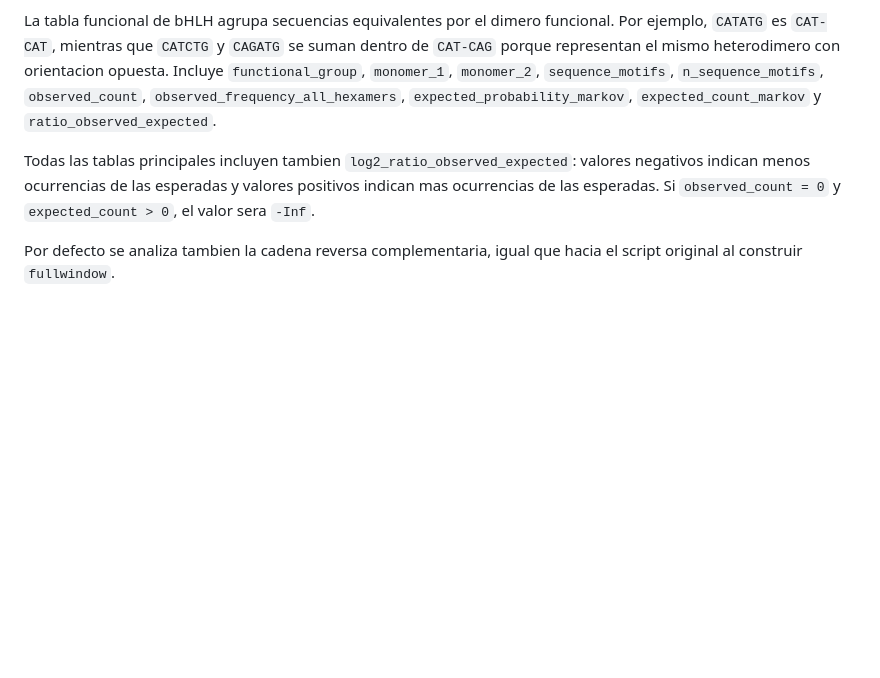
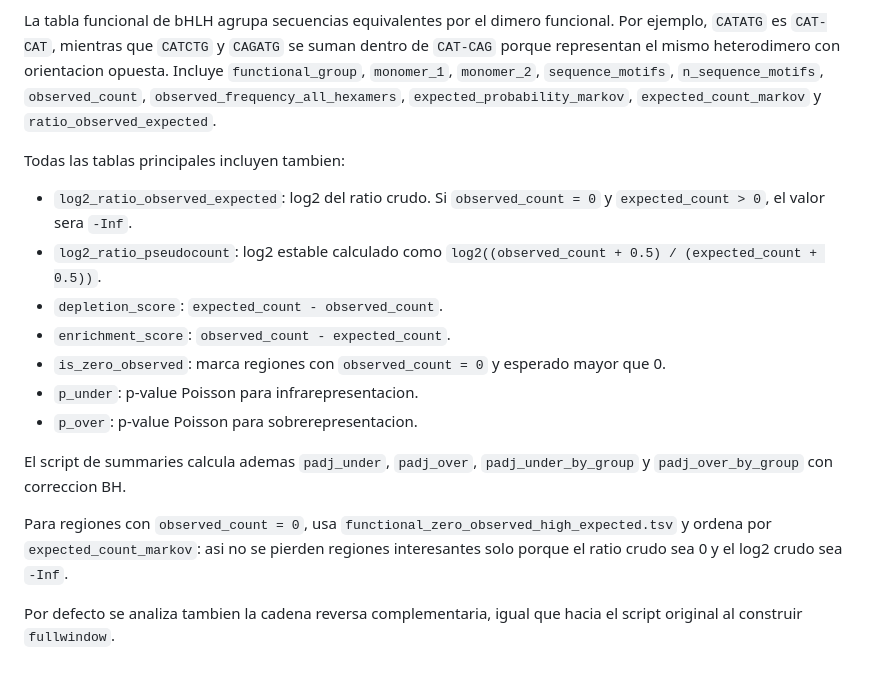
Before and after one commit to josemanuelruizj/phd, a Markdown page: tfm_lia/code_modified_josema/README.md, the part around one of its changes. Drawn GitHub-style; blank space fills up the shorter version.

```diff
--- a/tfm_lia/code_modified_josema/README.md
+++ b/tfm_lia/code_modified_josema/README.md
@@ -56,6 +79,18 @@ La tabla de bHLH incluye `motif`, `internal_dimer`, `observed_count`, `observed_
 
 La tabla funcional de bHLH agrupa secuencias equivalentes por el dimero funcional. Por ejemplo, `CATATG` es `CAT-CAT`, mientras que `CATCTG` y `CAGATG` se suman dentro de `CAT-CAG` porque representan el mismo heterodimero con orientacion opuesta. Incluye `functional_group`, `monomer_1`, `monomer_2`, `sequence_motifs`, `n_sequence_motifs`, `observed_count`, `observed_frequency_all_hexamers`, `expected_probability_markov`, `expected_count_markov` y `ratio_observed_expected`.
 
-Todas las tablas principales incluyen tambien `log2_ratio_observed_expected`: valores negativos indican menos ocurrencias de las esperadas y valores positivos indican mas ocurrencias de las esperadas. Si `observed_count = 0` y `expected_count > 0`, el valor sera `-Inf`.
+Todas las tablas principales incluyen tambien:
+
+- `log2_ratio_observed_expected`: log2 del ratio crudo. Si `observed_count = 0` y `expected_count > 0`, el valor sera `-Inf`.
+- `log2_ratio_pseudocount`: log2 estable calculado como `log2((observed_count + 0.5) / (expected_count + 0.5))`.
+- `depletion_score`: `expected_count - observed_count`.
+- `enrichment_score`: `observed_count - expected_count`.
+- `is_zero_observed`: marca regiones con `observed_count = 0` y esperado mayor que 0.
+- `p_under`: p-value Poisson para infrarepresentacion.
+- `p_over`: p-value Poisson para sobrerepresentacion.
+
+El script de summaries calcula ademas `padj_under`, `padj_over`, `padj_under_by_group` y `padj_over_by_group` con correccion BH.
+
+Para regiones con `observed_count = 0`, usa `functional_zero_observed_high_expected.tsv` y ordena por `expected_count_markov`: asi no se pierden regiones interesantes solo porque el ratio crudo sea 0 y el log2 crudo sea `-Inf`.
 
 Por defecto se analiza tambien la cadena reversa complementaria, igual que hacia el script original al construir `fullwindow`.
```
Also changed, not shown: other parts of tfm_lia/code_modified_josema/README.md (+30 -7 lines).
